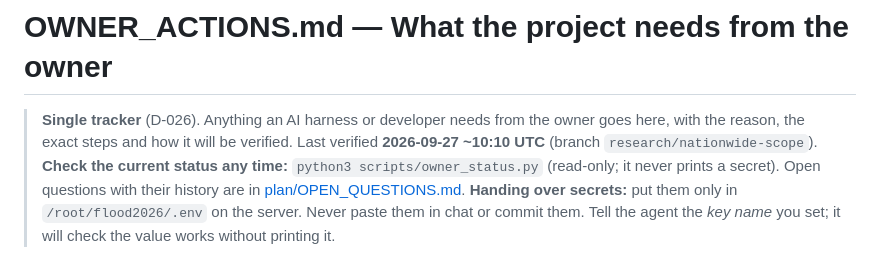
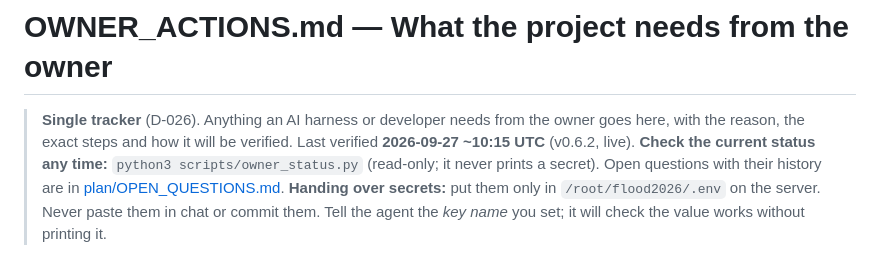
Before and after one commit to bejranonda/flood2026, a Markdown page: docs/OWNER_ACTIONS.md, the part around the change. GitHub-like rendering.

```diff
--- a/docs/OWNER_ACTIONS.md
+++ b/docs/OWNER_ACTIONS.md
@@ -1,6 +1,6 @@
 # OWNER_ACTIONS.md — What the project needs from the owner
 
-> **Single tracker** (D-026). Anything an AI harness or developer needs from the owner goes here, with the reason, the exact steps and how it will be verified. Last verified **2026-09-27 ~10:10 UTC** (branch `research/nationwide-scope`).
+> **Single tracker** (D-026). Anything an AI harness or developer needs from the owner goes here, with the reason, the exact steps and how it will be verified. Last verified **2026-09-27 ~10:15 UTC** (v0.6.2, live).
 > **Check the current status any time:** `python3 scripts/owner_status.py` (read-only; it never prints a secret). Open questions with their history are in [plan/OPEN_QUESTIONS.md](plan/OPEN_QUESTIONS.md).
 > **Handing over secrets:** put them only in `/root/flood2026/.env` on the server. Never paste them in chat or commit them. Tell the agent the *key name* you set; it will check the value works without printing it.
 
```
Also changed, not shown: HANDOFF.md (+3 -3 lines).
